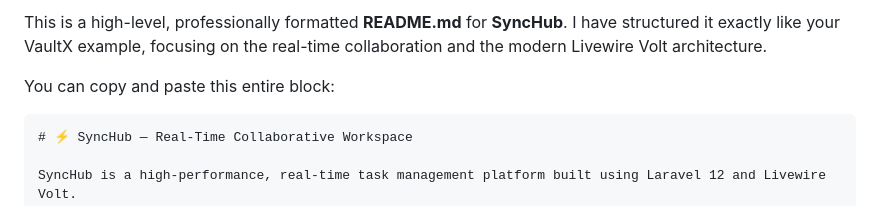
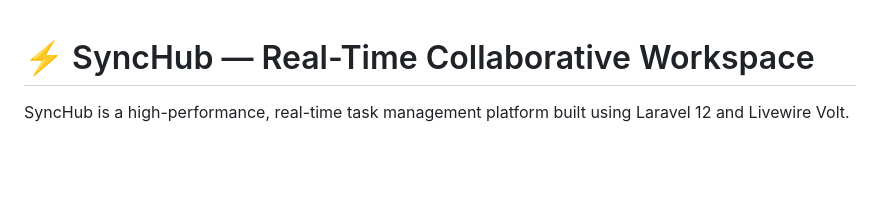
Before and after one commit to AnuROID/SyncHub, a Markdown page: README.md, the part around the change. GitHub-like rendering; blank space fills up the shorter version.

````diff
--- a/README.md
+++ b/README.md
@@ -1,8 +1,4 @@
-This is a high-level, professionally formatted **README.md** for **SyncHub**. I have structured it exactly like your VaultX example, focusing on the real-time collaboration and the modern Livewire Volt architecture.
 
-You can copy and paste this entire block:
-
-```markdown
 # ⚡ SyncHub — Real-Time Collaborative Workspace
 
 SyncHub is a high-performance, real-time task management platform built using Laravel 12 and Livewire Volt.
````
